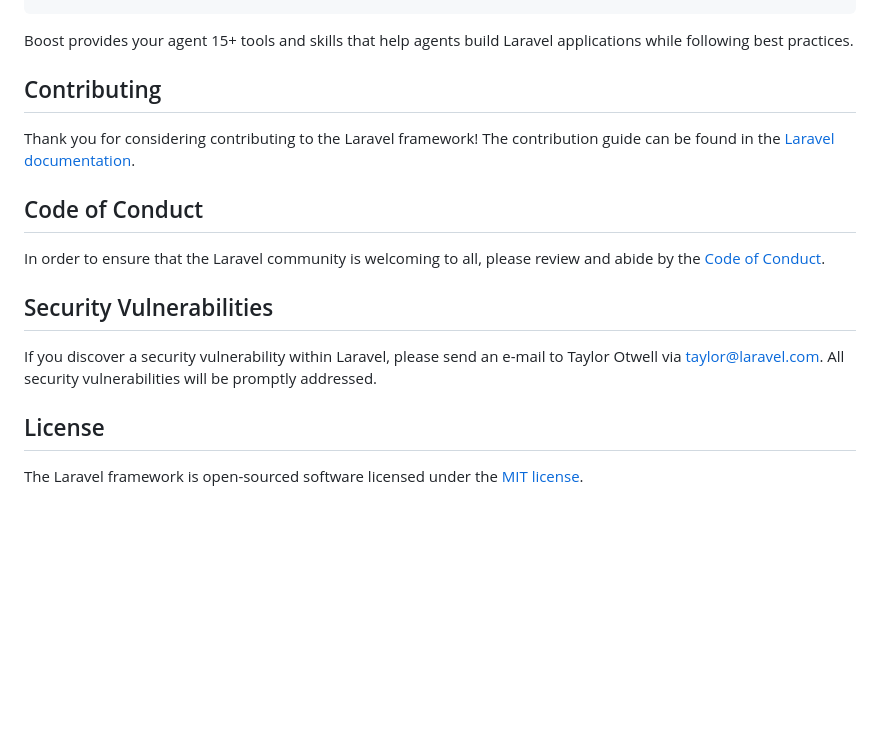
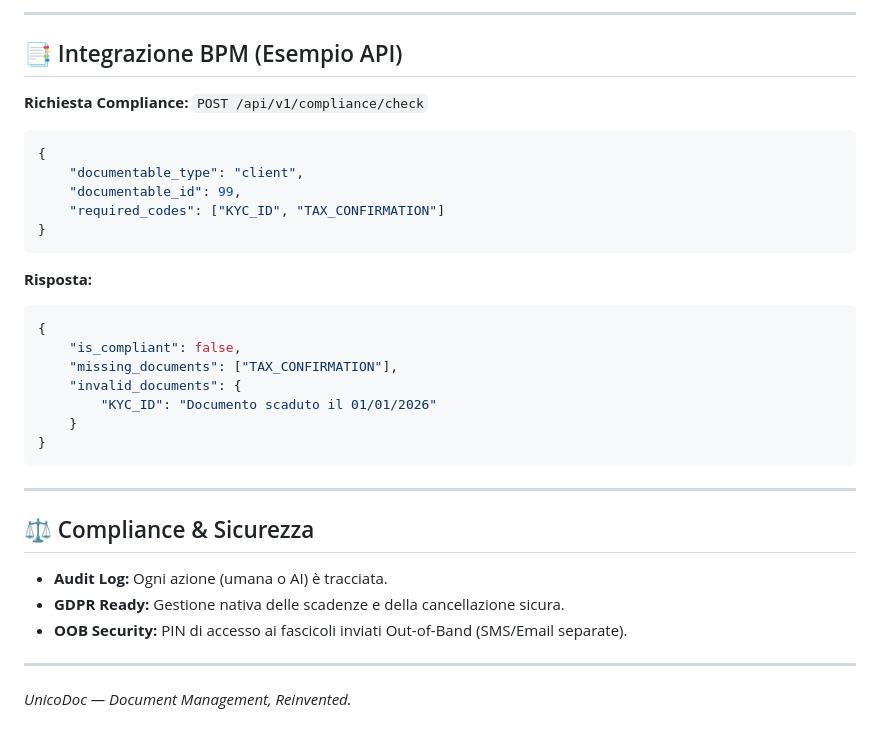
Before and after one commit to Meo-ICAR/unicodoc, a Markdown page: README.md, the part around one of its changes. Drawn GitHub-style; blank space fills up the shorter version.

````diff
--- a/README.md
+++ b/README.md
@@ -40,19 +84,38 @@ php artisan boost:install
+---
+
+## 📑 Integrazione BPM (Esempio API)
+
+**Richiesta Compliance:**
+`POST /api/v1/compliance/check`
+
+```json
+{
+    "documentable_type": "client",
+    "documentable_id": 99,
+    "required_codes": ["KYC_ID", "TAX_CONFIRMATION"]
+}
 ```
 
-Boost provides your agent 15+ tools and skills that help agents build Laravel applications while following best practices.
+**Risposta:**
 
-## Contributing
+```json
+{
+    "is_compliant": false,
+    "missing_documents": ["TAX_CONFIRMATION"],
+    "invalid_documents": {
+        "KYC_ID": "Documento scaduto il 01/01/2026"
+    }
+}
+```
 
-Thank you for considering contributing to the Laravel framework! The contribution guide can be found in the [Laravel documentation](https://laravel.com/docs/contributions).
+---
 
-## Code of Conduct
+## ⚖️ Compliance & Sicurezza
 
-In order to ensure that the Laravel community is welcoming to all, please review and abide by the [Code of Conduct](https://laravel.com/docs/contributions#code-of-conduct).
+- **Audit Log:** Ogni azione (umana o AI) è tracciata.
+- **GDPR Ready:** Gestione nativa delle scadenze e della cancellazione sicura.
+- **OOB Security:** PIN di accesso ai fascicoli inviati Out-of-Band (SMS/Email separate).
 
-## Security Vulnerabilities
+---
 
-If you discover a security vulnerability within Laravel, please send an e-mail to Taylor Otwell via [taylor@laravel.com](mailto:taylor@laravel.com). All security vulnerabilities will be promptly addressed.
-
-## License
-
-The Laravel framework is open-sourced software licensed under the [MIT license](https://opensource.org/licenses/MIT).
+_UnicoDoc — Document Management, Reinvented._
````
Also changed, not shown: other parts of README.md (+70 -26 lines), ARCHITECTURE.md (+137 -136 lines), MARKETING.md (added, +78 -0 lines).
